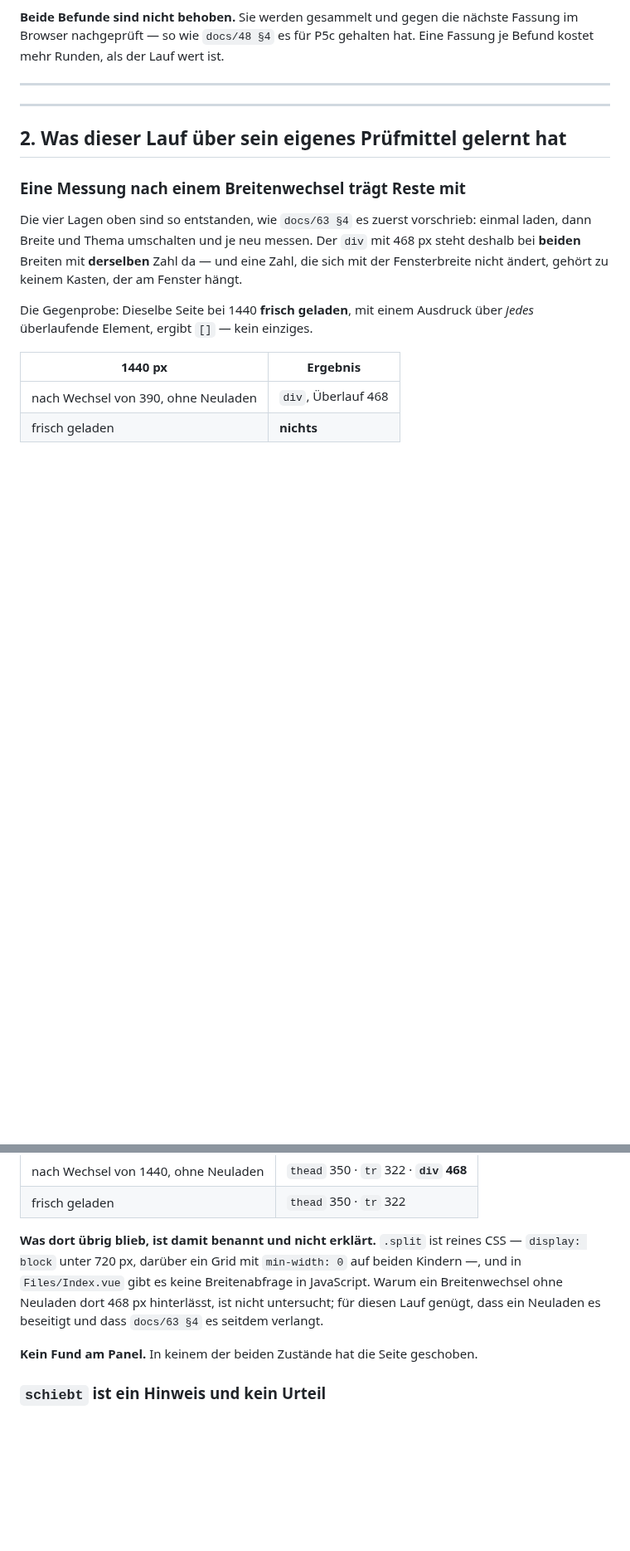
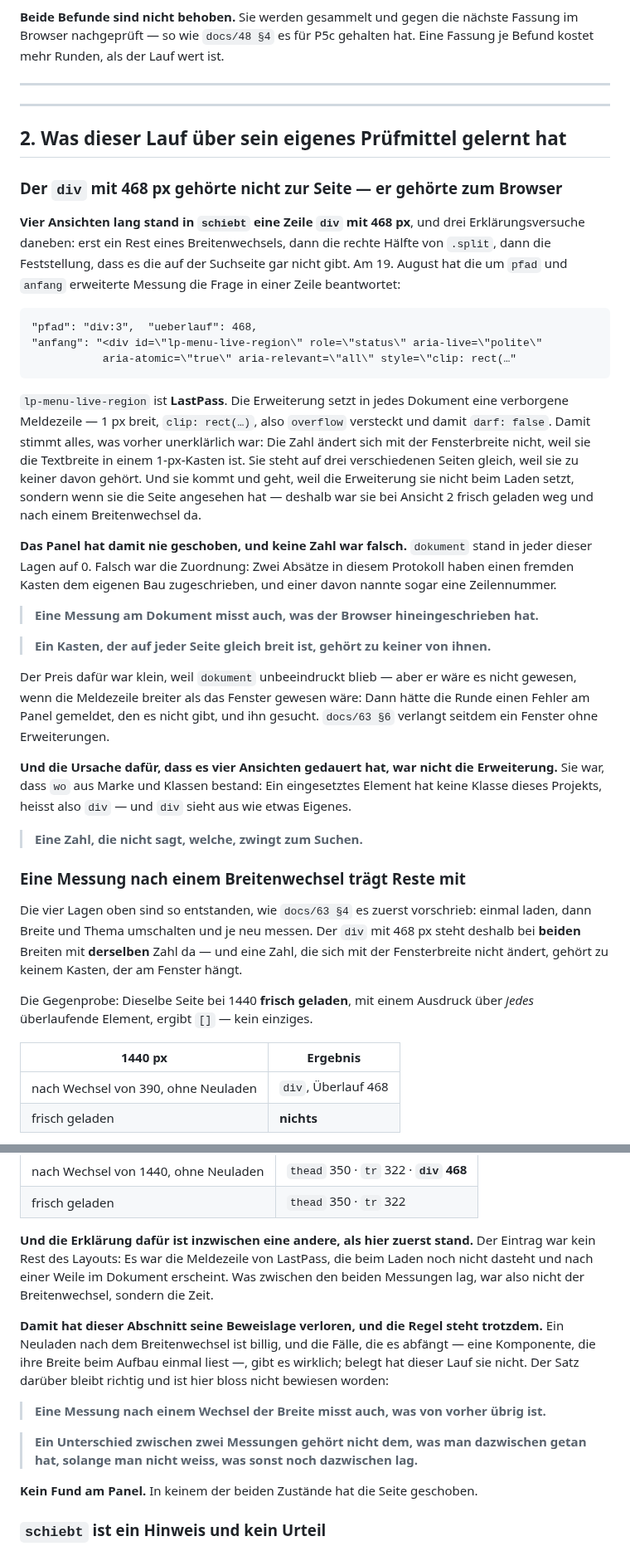
Before and after one commit to philf90/Server-Control-Panel, a Markdown page: docs/64-protokoll-bilderrunde.md, 2 parts joined by grey strips. Shown at 83% size. Rendered like a GitHub page; blank space fills up the shorter version.

````diff
--- a/docs/64-protokoll-bilderrunde.md
+++ b/docs/64-protokoll-bilderrunde.md
@@ -152,6 +158,52 @@ Eine Fassung je Befund kostet mehr Runden, als der Lauf wert ist.
 
 ## 2. Was dieser Lauf über sein eigenes Prüfmittel gelernt hat
 
+### Der `div` mit 468 px gehörte nicht zur Seite — er gehörte zum Browser
+
+**Vier Ansichten lang stand in `schiebt` eine Zeile `div` mit 468 px**, und drei
+Erklärungsversuche daneben: erst ein Rest eines Breitenwechsels, dann die rechte
+Hälfte von `.split`, dann die Feststellung, dass es die auf der Suchseite gar
+nicht gibt. Am 19. August hat die um `pfad` und `anfang` erweiterte Messung die
+Frage in einer Zeile beantwortet:
+
+```
+"pfad": "div:3",  "ueberlauf": 468,
+"anfang": "<div id=\"lp-menu-live-region\" role=\"status\" aria-live=\"polite\"
+           aria-atomic=\"true\" aria-relevant=\"all\" style=\"clip: rect(…"
+```
+
+`lp-menu-live-region` ist **LastPass**. Die Erweiterung setzt in jedes Dokument
+eine verborgene Meldezeile — 1 px breit, `clip: rect(…)`, also `overflow`
+versteckt und damit `darf: false`. Damit stimmt alles, was vorher unerklärlich
+war: Die Zahl ändert sich mit der Fensterbreite nicht, weil sie die Textbreite
+in einem 1-px-Kasten ist. Sie steht auf drei verschiedenen Seiten gleich, weil
+sie zu keiner davon gehört. Und sie kommt und geht, weil die Erweiterung sie
+nicht beim Laden setzt, sondern wenn sie die Seite angesehen hat — deshalb war
+sie bei Ansicht 2 frisch geladen weg und nach einem Breitenwechsel da.
+
+**Das Panel hat damit nie geschoben, und keine Zahl war falsch.** `dokument`
+stand in jeder dieser Lagen auf 0. Falsch war die Zuordnung: Zwei Absätze in
+diesem Protokoll haben einen fremden Kasten dem eigenen Bau zugeschrieben, und
+einer davon nannte sogar eine Zeilennummer.
+
+> **Eine Messung am Dokument misst auch, was der Browser hineingeschrieben hat.**
+
+> **Ein Kasten, der auf jeder Seite gleich breit ist, gehört zu keiner von
+> ihnen.**
+
+Der Preis dafür war klein, weil `dokument` unbeeindruckt blieb — aber er wäre es
+nicht gewesen, wenn die Meldezeile breiter als das Fenster gewesen wäre: Dann
+hätte die Runde einen Fehler am Panel gemeldet, den es nicht gibt, und ihn
+gesucht. `docs/63 §6` verlangt seitdem ein Fenster ohne Erweiterungen.
+
+**Und die Ursache dafür, dass es vier Ansichten gedauert hat, war nicht die
+Erweiterung.** Sie war, dass `wo` aus Marke und Klassen bestand: Ein
+eingesetztes Element hat keine Klasse dieses Projekts, heisst also `div` — und
+`div` sieht aus wie etwas Eigenes.
+
+> **Eine Zahl, die nicht sagt, welche, zwingt zum Suchen.**
+
+
 ### Eine Messung nach einem Breitenwechsel trägt Reste mit
 
 Die vier Lagen oben sind so entstanden, wie `docs/63 §4` es zuerst vorschrieb:
@@ -180,12 +232,23 @@ bei 390. Ansicht 2 zeigt frisch geladen nur noch `.stacks thead` mit seinem
 | nach Wechsel von 1440, ohne Neuladen | `thead` 350 · `tr` 322 · **`div` 468** |
 | frisch geladen | `thead` 350 · `tr` 322 |
 
-**Was dort übrig blieb, ist damit benannt und nicht erklärt.** `.split` ist
-reines CSS — `display: block` unter 720 px, darüber ein Grid mit `min-width: 0`
-auf beiden Kindern —, und in `Files/Index.vue` gibt es keine Breitenabfrage in
-JavaScript. Warum ein Breitenwechsel ohne Neuladen dort 468 px hinterlässt, ist
-nicht untersucht; für diesen Lauf genügt, dass ein Neuladen es beseitigt und
-dass `docs/63 §4` es seitdem verlangt.
+**Und die Erklärung dafür ist inzwischen eine andere, als hier zuerst stand.**
+Der Eintrag war kein Rest des Layouts: Es war die Meldezeile von LastPass, die
+beim Laden noch nicht dasteht und nach einer Weile im Dokument erscheint. Was
+zwischen den beiden Messungen lag, war also nicht der Breitenwechsel, sondern
+die Zeit.
+
+**Damit hat dieser Abschnitt seine Beweislage verloren, und die Regel steht
+trotzdem.** Ein Neuladen nach dem Breitenwechsel ist billig, und die Fälle, die
+es abfängt — eine Komponente, die ihre Breite beim Aufbau einmal liest —, gibt
+es wirklich; belegt hat dieser Lauf sie nicht. Der Satz darüber bleibt richtig
+und ist hier bloss nicht bewiesen worden:
+
+> **Eine Messung nach einem Wechsel der Breite misst auch, was von vorher übrig
+> ist.**
+
+> **Ein Unterschied zwischen zwei Messungen gehört nicht dem, was man dazwischen
+> getan hat, solange man nicht weiss, was sonst noch dazwischen lag.**
 
 **Kein Fund am Panel.** In keinem der beiden Zustände hat die Seite geschoben.
 
````
Also changed, not shown: other parts of docs/64-protokoll-bilderrunde.md (+25 -27 lines), docs/63-bilderrunde-p6.md (+17 -0 lines).
